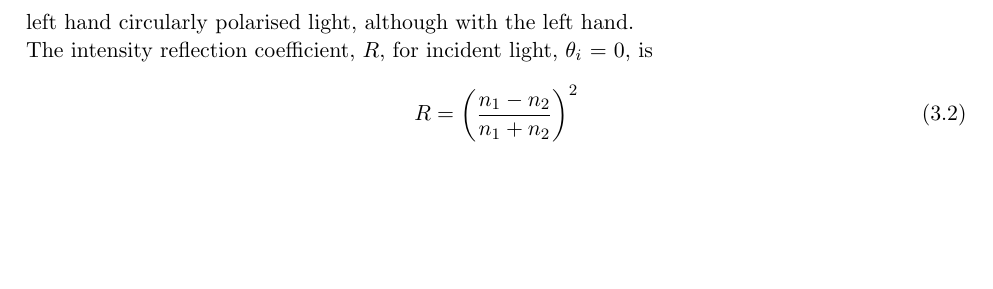
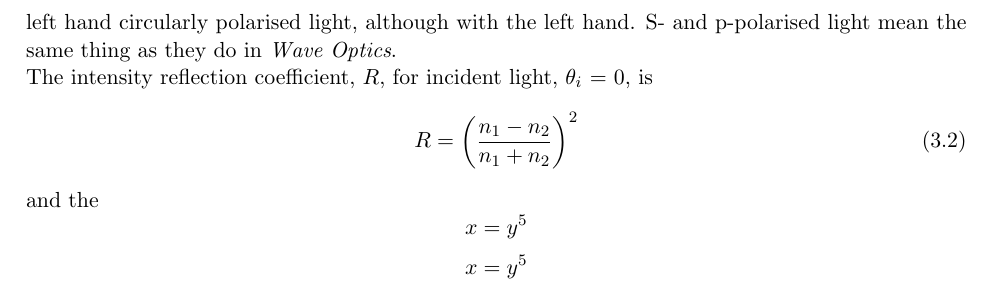
Before and after one commit to hirseyii/phys-doc, a LaTeX thesis (volume 2/volume-2.tex, which reads volume 2/Photonics/Intro-photonics.tex): part of page 19 of 20, cut so that both start at the same text, the shorter picture padded with empty space. Compiled offline with pdfLaTeX.

Commit message:
small changes

```diff
--- a/volume 2/Photonics/Intro-photonics.tex
+++ b/volume 2/Photonics/Intro-photonics.tex
@@ -22,8 +22,12 @@ $K$ is the spectral luminous efficiency defined as 683 lmW$^{-1}$.
 For the most part the basics of polarisation are the same as in \textit{Wave Optics} although the definition of circularly polarised light may be different.
  For example, right hand circularly polarised light is defined as when you look towards the source with light coming towards you, you can curl your right hand in the direction of the rotation with the thumb pointing towards you. %This is terrible, I'm sorry
  The same applies for left hand circularly polarised light, although with the left hand.
+ S- and p-polarised light mean the same thing as they do in \textit{Wave Optics}.
  \\
  The intensity reflection coefficient, $R$, for incident light, $\theta_i$ = 0, is
  \begin{equation}
  R = \left(\frac{n_1-n_2}{n_1+n_2}\right)^2
  \end{equation}
+ and the
+ \[x=y^5\]
+ $$x=y^5$$
```
Also changed, not shown: volume 2/Photonics/Intro-photonics.tex (4 more changed lines).
